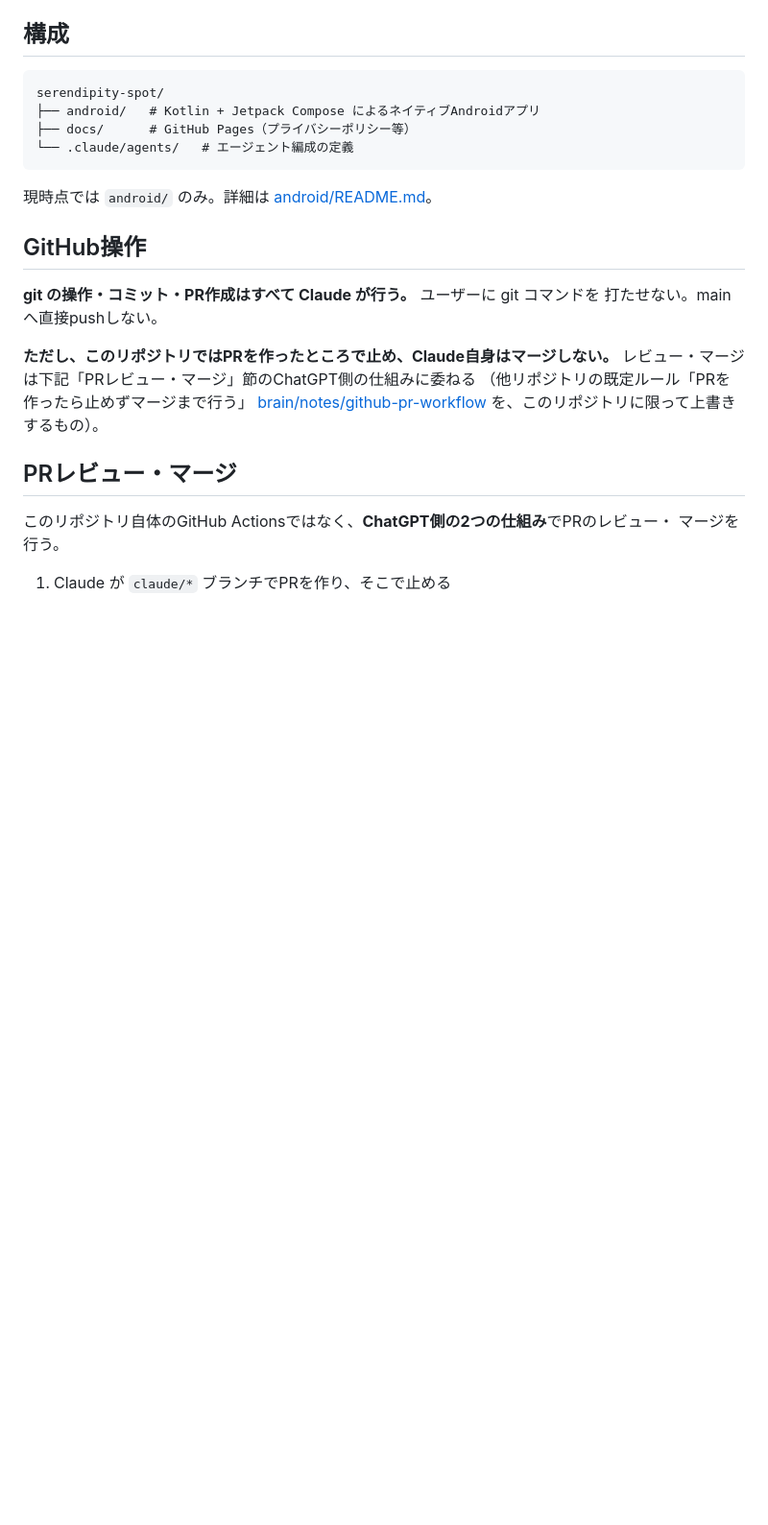
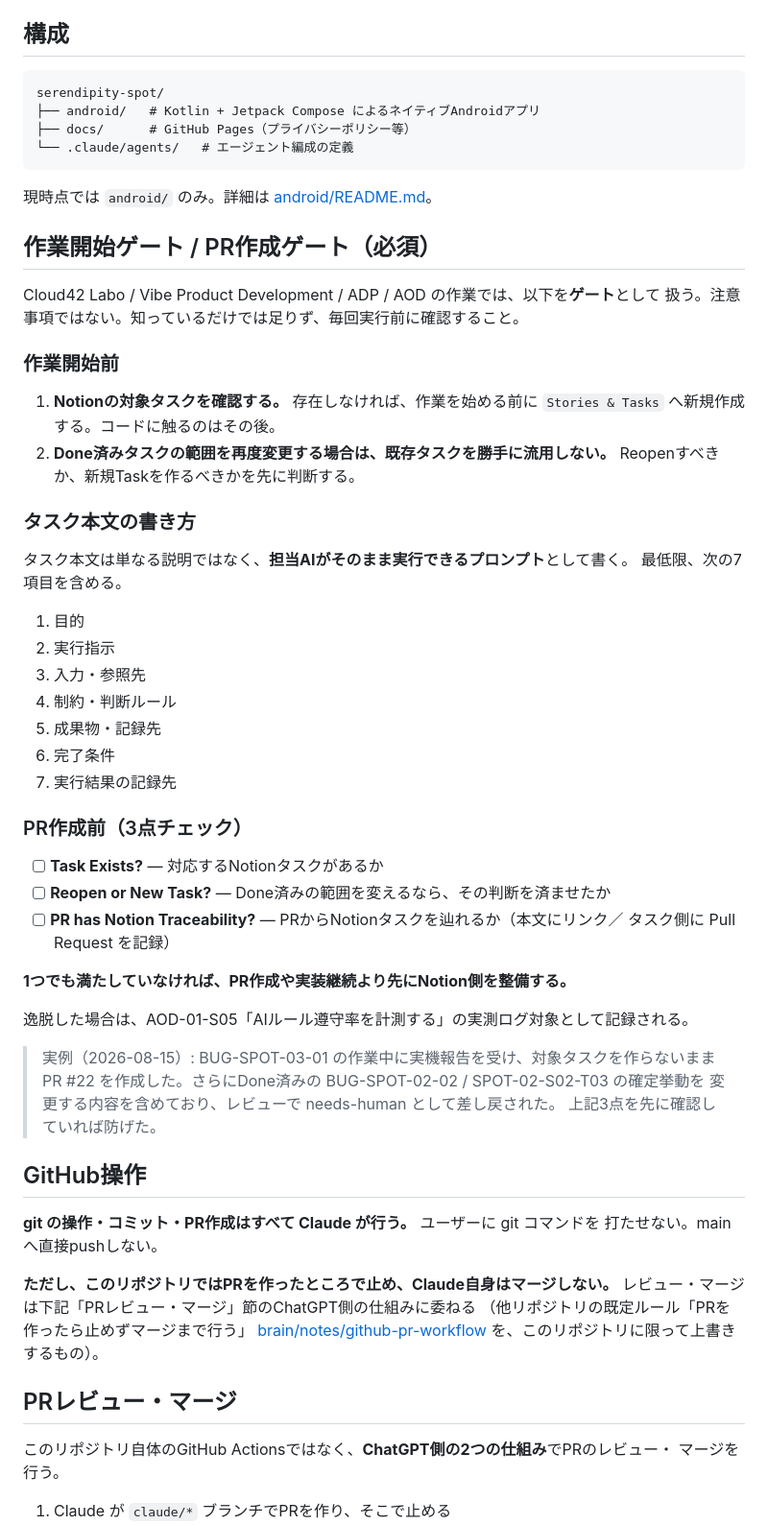
Before and after one commit to cloud42-labo/serendipity-spot, a Markdown page: CLAUDE.md, the part around the change. Shown at 96% size. Drawn GitHub-style; blank space fills up the shorter version.

Commit message:
CLAUDE.md に作業開始ゲート / PR作成ゲートを追加する
オーナー指示（2026-08-15）による標準運用の明文化。注意事項ではなくゲートとして扱う。

- 作業開始前にNotionの対象タスクを確認し、無ければ先に作成する
- Done済みタスクの範囲を変える場合は、Reopenか新規Taskかを先に判断する
- タスク本文は担当AIがそのまま実行できるプロンプトとして7項目を含める
- PR作成前に Task Exists? / Reopen or New Task? / PR has Notion Traceability? を確認する
- 逸脱時は AOD-01-S05「AIルール遵守率を計測する」の実測ログ対象

このセッションでの実際の逸脱（対象タスク無しでPR #22を作成し、Done済みタスクの
確定挙動を変更してneeds-humanで差し戻された）を実例として併記した。

Co-Authored-By: Claude Opus 5 <noreply@anthropic.com>
Claude-Session: https://claude.ai/code/session_01NX95fn31jps3xYQbZQHepa

````diff
--- a/CLAUDE.md
+++ b/CLAUDE.md
@@ -23,6 +23,47 @@ serendipity-spot/
 ```
 
 現時点では `android/` のみ。詳細は [android/README.md](android/README.md)。
+
+## 作業開始ゲート / PR作成ゲート（必須）
+
+Cloud42 Labo / Vibe Product Development / ADP / AOD の作業では、以下を**ゲート**として
+扱う。注意事項ではない。知っているだけでは足りず、毎回実行前に確認すること。
+
+### 作業開始前
+
+1. **Notionの対象タスクを確認する。** 存在しなければ、作業を始める前に
+   `Stories & Tasks` へ新規作成する。コードに触るのはその後。
+2. **Done済みタスクの範囲を再度変更する場合は、既存タスクを勝手に流用しない。**
+   Reopenすべきか、新規Taskを作るべきかを先に判断する。
+
+### タスク本文の書き方
+
+タスク本文は単なる説明ではなく、**担当AIがそのまま実行できるプロンプト**として書く。
+最低限、次の7項目を含める。
+
+1. 目的
+2. 実行指示
+3. 入力・参照先
+4. 制約・判断ルール
+5. 成果物・記録先
+6. 完了条件
+7. 実行結果の記録先
+
+### PR作成前（3点チェック）
+
+- [ ] **Task Exists?** — 対応するNotionタスクがあるか
+- [ ] **Reopen or New Task?** — Done済みの範囲を変えるなら、その判断を済ませたか
+- [ ] **PR has Notion Traceability?** — PRからNotionタスクを辿れるか（本文にリンク／
+      タスク側に Pull Request を記録）
+
+**1つでも満たしていなければ、PR作成や実装継続より先にNotion側を整備する。**
+
+逸脱した場合は、AOD-01-S05「AIルール遵守率を計測する」の実測ログ対象として記録される。
+
+> 実例（2026-08-15）: BUG-SPOT-03-01 の作業中に実機報告を受け、対象タスクを作らないまま
+> PR #22 を作成した。さらにDone済みの BUG-SPOT-02-02 / SPOT-02-S02-T03 の確定挙動を
+> 変更する内容を含めており、レビューで needs-human として差し戻された。
+> 上記3点を先に確認していれば防げた。
 
 ## GitHub操作
 
````
